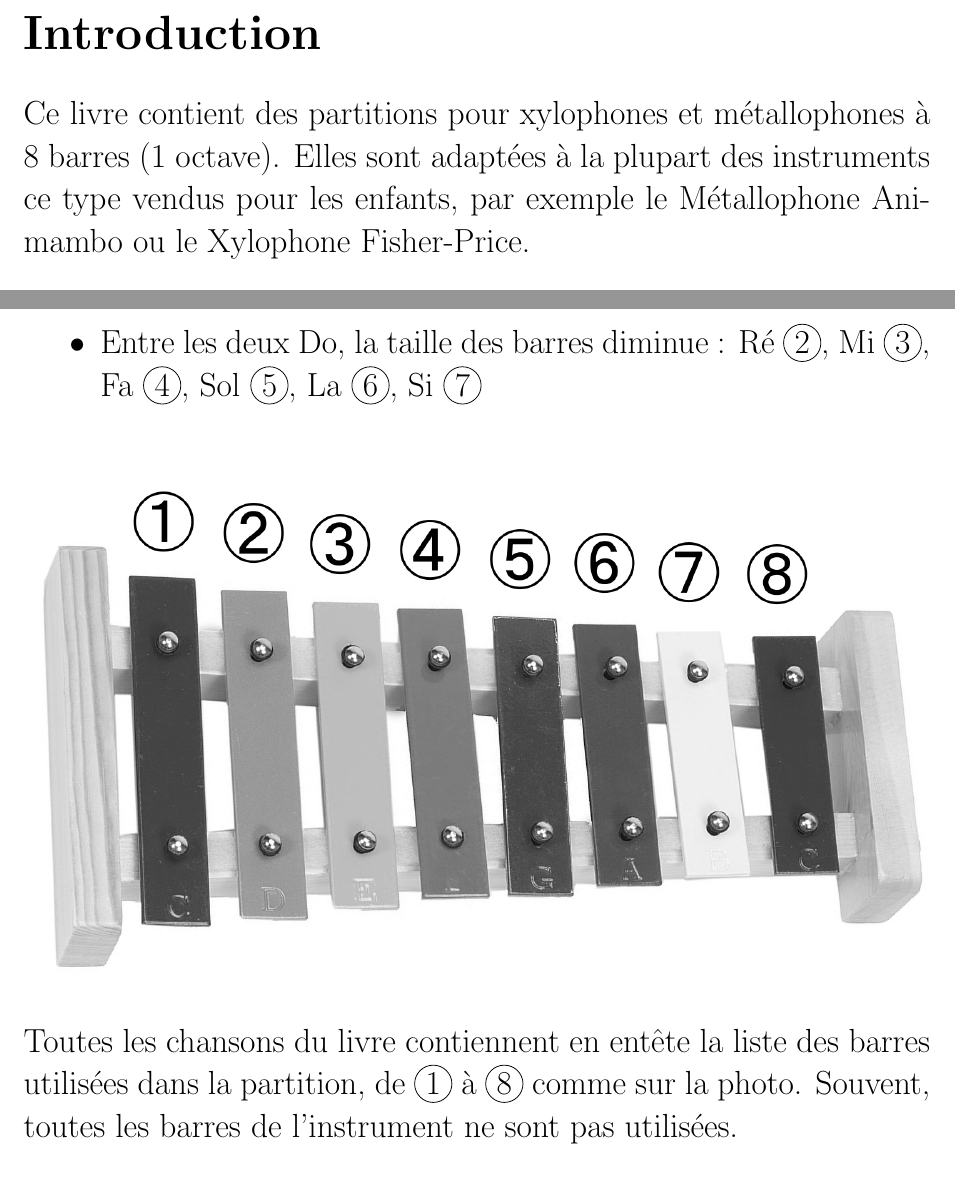
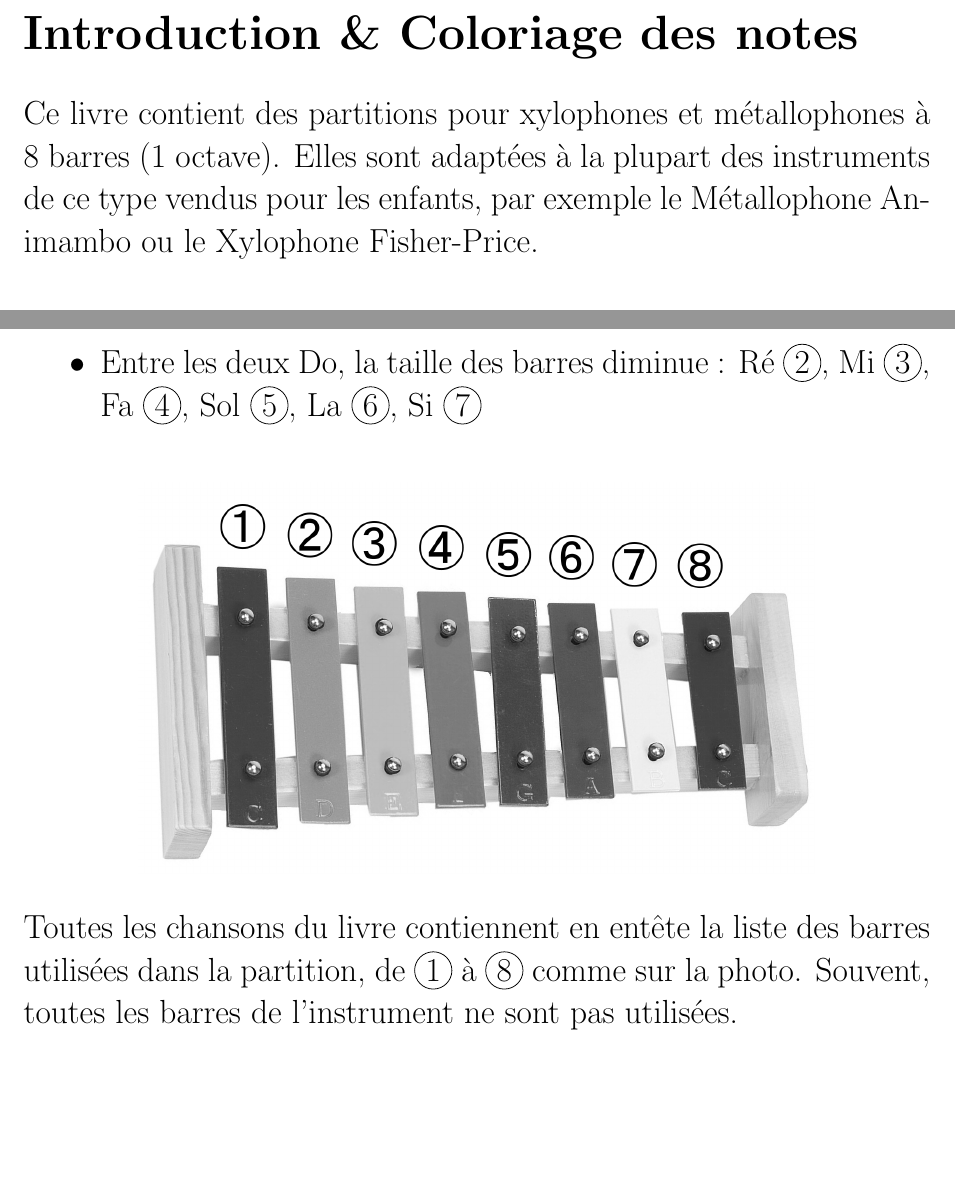
Before and after one commit to gvellut/metallophone, a LaTeX document (book_fr.tex): two parts of pages 5 and 6 of 29, joined at a grey line, cut at the place of the change, the shorter picture padded with empty space. Compiled offline with pdfLaTeX.

Commit message:
Correction after submission

```diff
--- a/book_fr.tex
+++ b/book_fr.tex
@@ -52,9 +52,9 @@ Voir goo.gl/oMiAjK pour détails \par}
 
 \clearleftpage
 
-\section{Introduction}
+\section{Introduction \& Coloriage des notes}
 
-Ce livre contient des partitions pour xylophones et métallophones à 8 barres (1 octave). Elles sont adaptées à la plupart des instruments ce type vendus pour les enfants, par exemple le Métallophone Animambo ou le Xylophone Fisher-Price.\\
+Ce livre contient des partitions pour xylophones et métallophones à 8 barres (1 octave). Elles sont adaptées à la plupart des instruments de ce type vendus pour les enfants, par exemple le Métallophone Animambo ou le Xylophone Fisher-Price.\\
 
 Comme ces partitions sont destinées à des jeunes enfants, j'ai ajouté en-dessous de chaque note une indication de la couleur de la barre du xylophone à taper. Il est ainsi possible de jouer les partitions sans avoir besoin de savoir lire la notation musicale classique.\\
 
@@ -70,7 +70,8 @@ Les barres sont numérotées de \circled{1} à \circled{8} :
 \end{itemize}
 
 \begin{figure}[h]
-\includegraphics[width=\textwidth]{xylophone_bw.png}
+\centering
+\includegraphics{xylophone_bw.png}
 \end{figure}
 
 Toutes les chansons du livre contiennent en entête la liste des barres utilisées dans la partition, de \circled{1} à \circled{8} comme sur la photo. Souvent, toutes les barres de l'instrument ne sont pas utilisées.\\
```
Also changed, not shown: cover_fr.tex (+1 -10 lines), README.md, xylophone.jpg (deleted), xylophone_bw.jpg (deleted), xylophone_bw.png, xylophone_cover.png, book_fr.tex (2 more changed lines).
